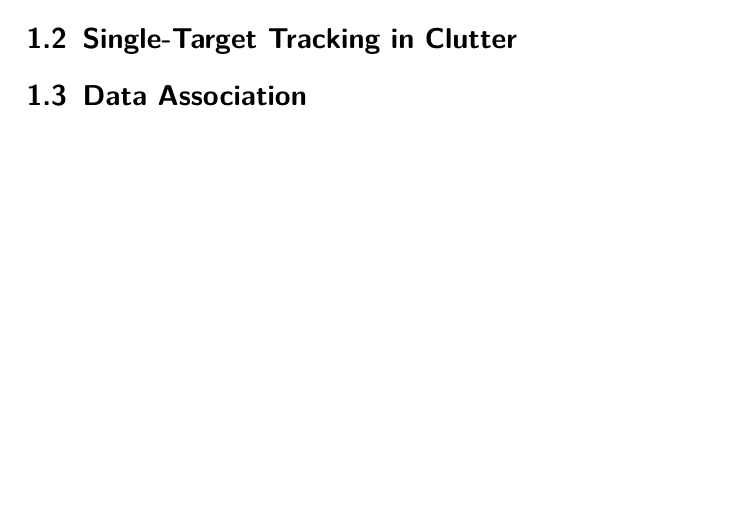
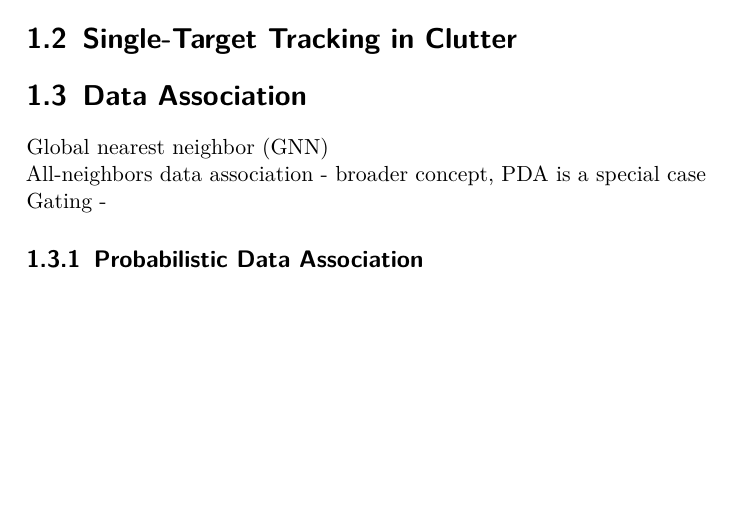
Before and after one commit to jacobnzw/MTT-Workshop, a LaTeX thesis (mtt_notes.tex): part of page 3 of 6, cut so that both start at the same text. Compiled offline with pdfLaTeX.

Commit message:
Some key terms in data association.

```diff
--- a/mtt_notes.tex
+++ b/mtt_notes.tex
@@ -76,6 +76,11 @@
 
 
 \section{Data Association}\label{sec:data_association}
+Global nearest neighbor (GNN)\\
+All-neighbors data association - broader concept, PDA is a special case\\
+Gating -
+
+\subsection{Probabilistic Data Association}
 
 
 
```
